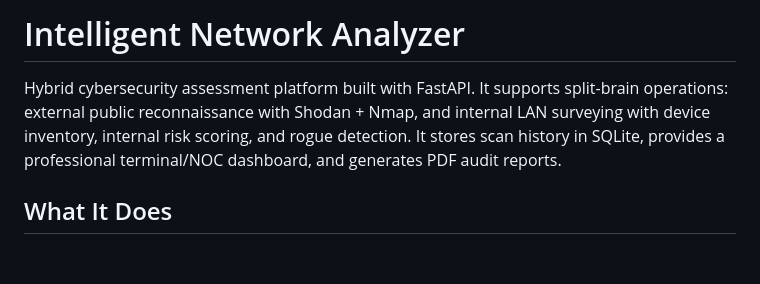
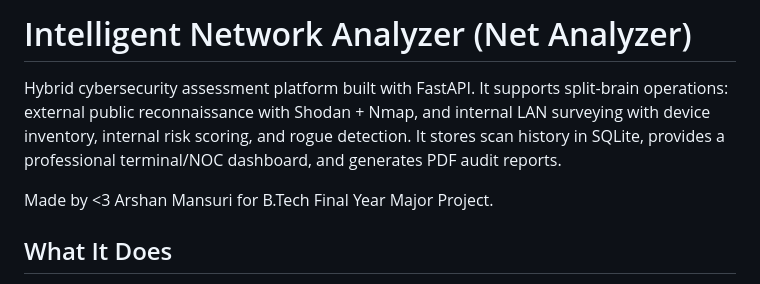
Before and after one commit to ARSN72/net-analyzer, a Markdown page: README.md, the part around one of its changes. Rendered like a GitHub page; blank space fills up the shorter version.

```diff
--- a/README.md
+++ b/README.md
@@ -1,6 +1,8 @@
-# Intelligent Network Analyzer
+# Intelligent Network Analyzer (Net Analyzer)
 
 Hybrid cybersecurity assessment platform built with FastAPI. It supports split-brain operations: external public reconnaissance with Shodan + Nmap, and internal LAN surveying with device inventory, internal risk scoring, and rogue detection. It stores scan history in SQLite, provides a professional terminal/NOC dashboard, and generates PDF audit reports.
+
+Made by <3 Arshan Mansuri for B.Tech Final Year Major Project.
 
 ## What It Does
 - **External scanning (Nmap):** Discovers open ports/services and OS hints on public targets (quick/full modes).
```
Also changed, not shown: other parts of README.md (+110 -1 lines).
